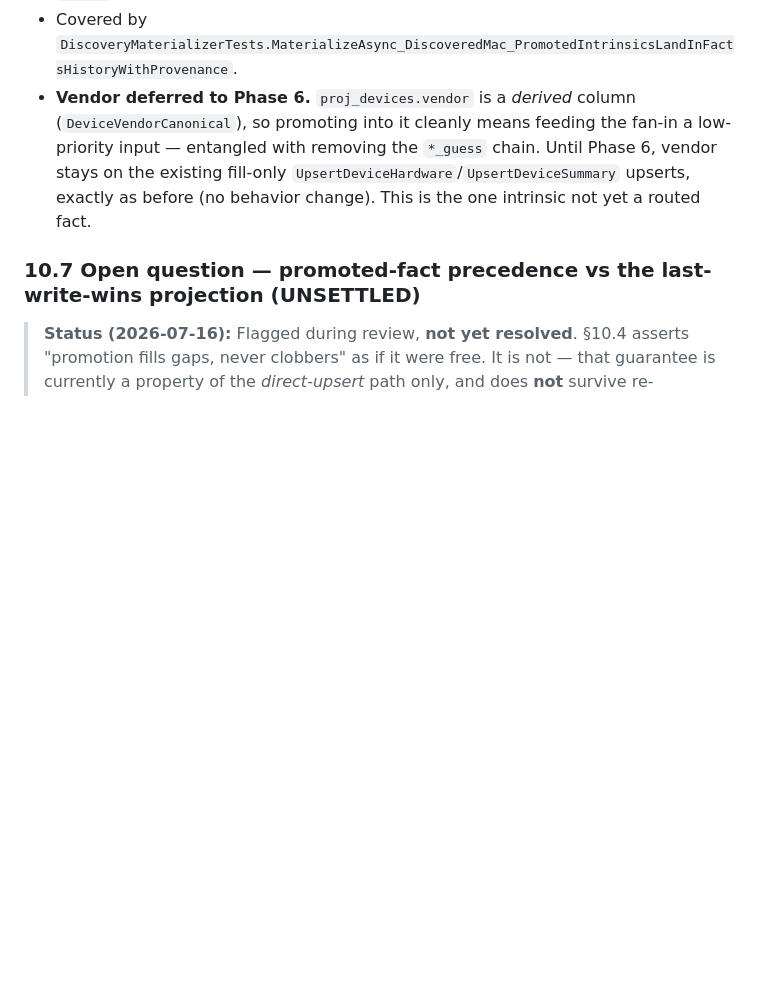
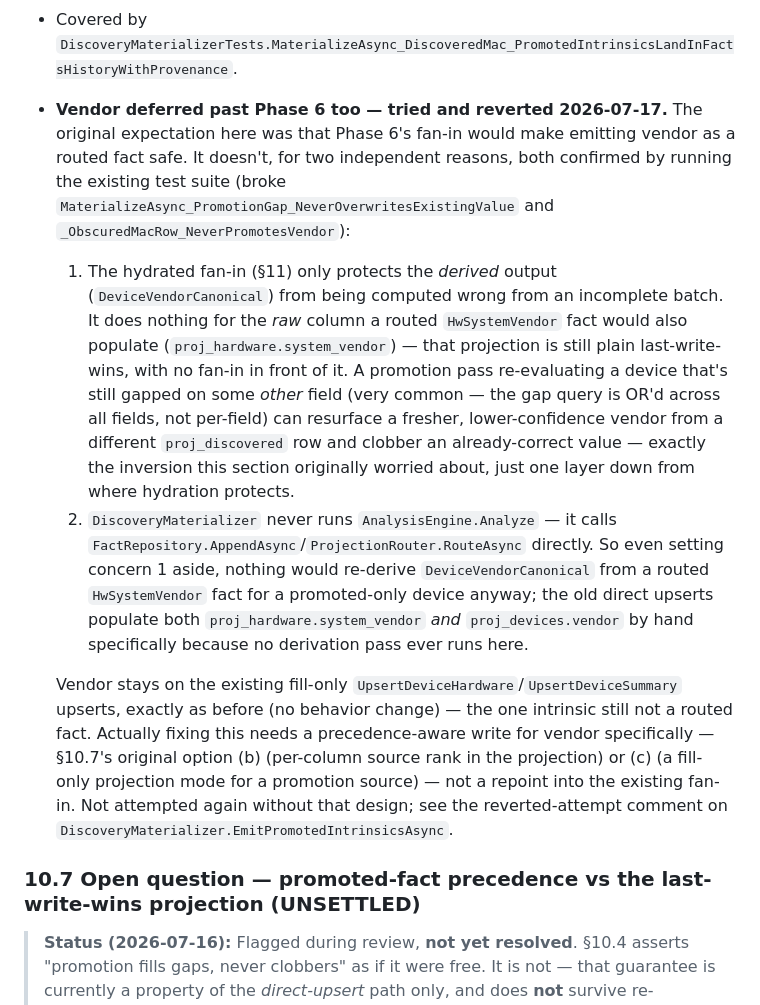
Before and after one commit to walljm/JMW.Agent, a Markdown page: docs/plans/architecture-identity-facts.md, the part around the change. Rendered like a GitHub page; blank space fills up the shorter version.

Commit message:
docs(identity-facts): update §10.7 - Phase 6 does not unblock promoted vendor
Recorded the two reasons the routed-fact approach doesn't work for vendor (raw
column has no fan-in protection; DiscoveryMaterializer never runs the derivation
engine) and named the actual fix needed (§10.7 option (b)/(c), precedence-aware
write) so this doesn't get re-attempted the same way.

Co-Authored-By: Claude Opus 4.8 (1M context) <noreply@anthropic.com>

```diff
--- a/docs/plans/architecture-identity-facts.md
+++ b/docs/plans/architecture-identity-facts.md
@@ -431,11 +431,31 @@ without the last-write-wins inversion §10.7 feared — for the *derived* paths.
 - `last_seen_ip` is not a fact — kept on a slimmed `UpsertDeviceSystem` (IP only).
 - `Link.*` is never emitted (AC9) — only intrinsics are passed in.
 - Covered by `DiscoveryMaterializerTests.MaterializeAsync_DiscoveredMac_PromotedIntrinsicsLandInFactsHistoryWithProvenance`.
-- **Vendor deferred to Phase 6.** `proj_devices.vendor` is a *derived* column
-  (`DeviceVendorCanonical`), so promoting into it cleanly means feeding the fan-in a low-priority
-  input — entangled with removing the `*_guess` chain. Until Phase 6, vendor stays on the existing
-  fill-only `UpsertDeviceHardware`/`UpsertDeviceSummary` upserts, exactly as before (no behavior
-  change). This is the one intrinsic not yet a routed fact.
+- **Vendor deferred past Phase 6 too — tried and reverted 2026-07-17.** The original expectation
+  here was that Phase 6's fan-in would make emitting vendor as a routed fact safe. It doesn't, for
+  two independent reasons, both confirmed by running the existing test suite (broke
+  `MaterializeAsync_PromotionGap_NeverOverwritesExistingValue` and
+  `_ObscuredMacRow_NeverPromotesVendor`):
+  1. The hydrated fan-in (§11) only protects the *derived* output (`DeviceVendorCanonical`) from
+     being computed wrong from an incomplete batch. It does nothing for the *raw* column a routed
+     `HwSystemVendor` fact would also populate (`proj_hardware.system_vendor`) — that projection is
+     still plain last-write-wins, with no fan-in in front of it. A promotion pass re-evaluating a
+     device that's still gapped on some *other* field (very common — the gap query is OR'd across
+     all fields, not per-field) can resurface a fresher, lower-confidence vendor from a different
+     `proj_discovered` row and clobber an already-correct value — exactly the inversion this
+     section originally worried about, just one layer down from where hydration protects.
+  2. `DiscoveryMaterializer` never runs `AnalysisEngine.Analyze` — it calls
+     `FactRepository.AppendAsync`/`ProjectionRouter.RouteAsync` directly. So even setting concern 1
+     aside, nothing would re-derive `DeviceVendorCanonical` from a routed `HwSystemVendor` fact for
+     a promoted-only device anyway; the old direct upserts populate both `proj_hardware.system_vendor`
+     *and* `proj_devices.vendor` by hand specifically because no derivation pass ever runs here.
+
+  Vendor stays on the existing fill-only `UpsertDeviceHardware`/`UpsertDeviceSummary` upserts,
+  exactly as before (no behavior change) — the one intrinsic still not a routed fact. Actually
+  fixing this needs a precedence-aware write for vendor specifically — §10.7's original option
+  (b) (per-column source rank in the projection) or (c) (a fill-only projection mode for a
+  promotion source) — not a repoint into the existing fan-in. Not attempted again without that
+  design; see the reverted-attempt comment on `DiscoveryMaterializer.EmitPromotedIntrinsicsAsync`.
 
 ### 10.7 Open question — promoted-fact precedence vs the last-write-wins projection (UNSETTLED)
 
```
